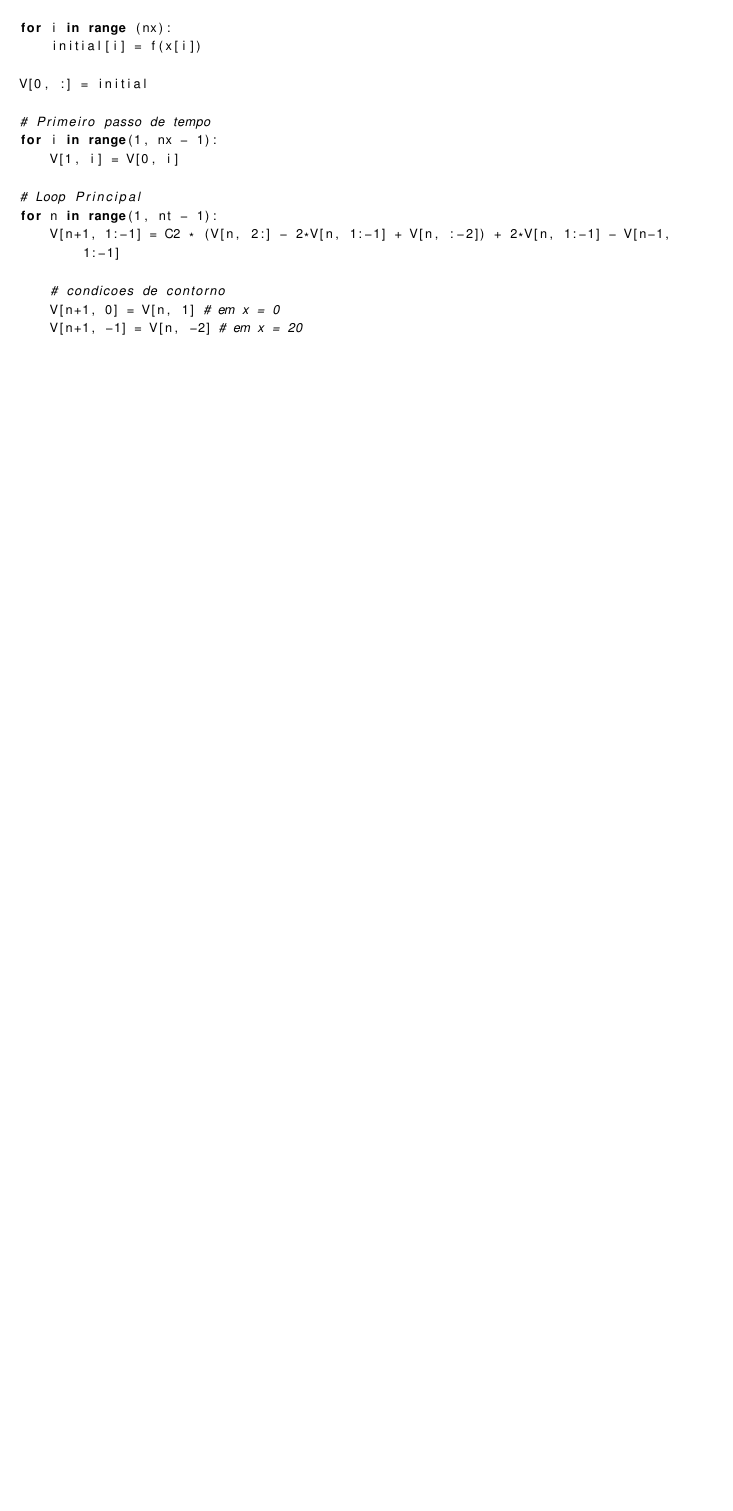
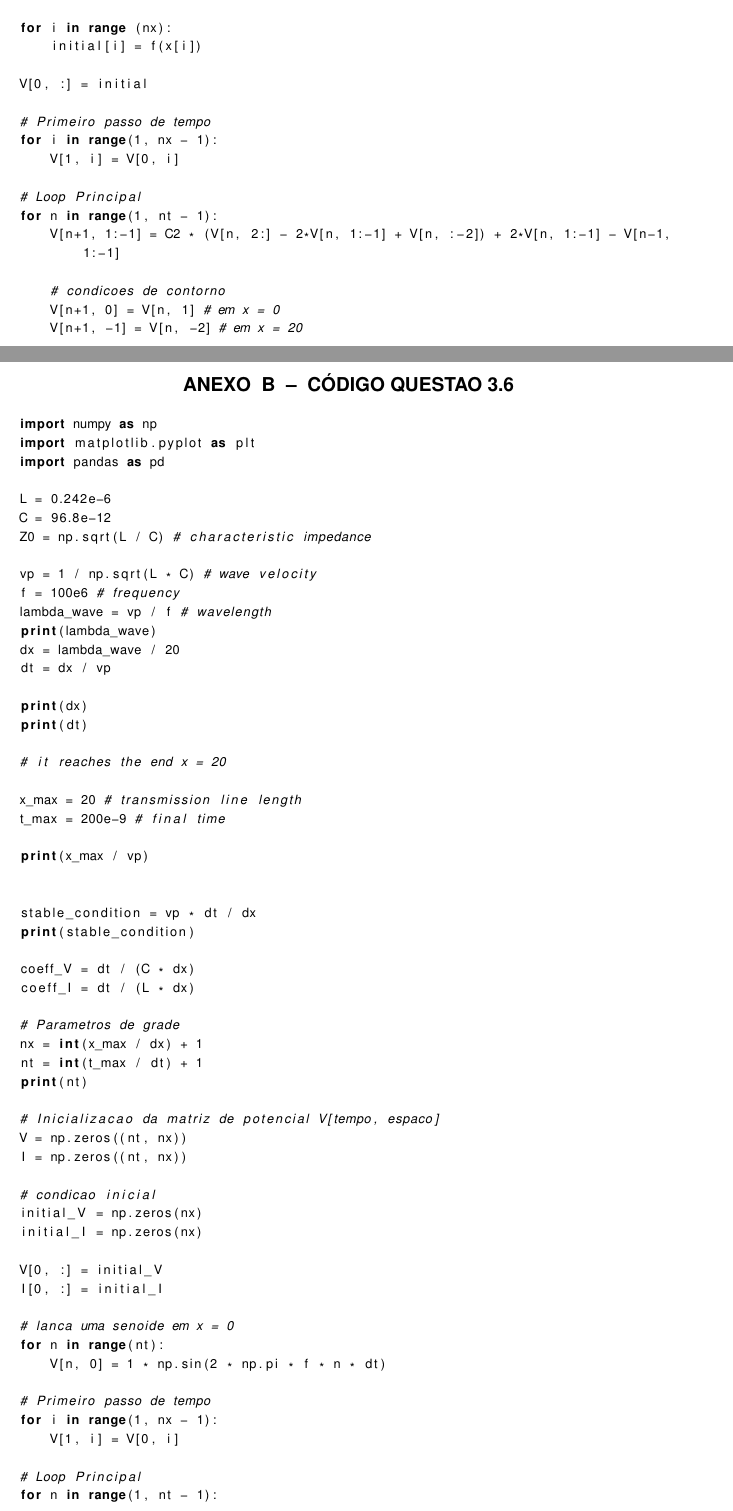
Before and after one commit to RaphaelLeivas/eletrocomp-2026-1, a LaTeX thesis (latex/lista2/lista2.tex, which reads latex/lista2/elementos-pos-textuais/anexos.tex): part of page 8 of 8 before the commit and two parts of pages 9 and 10 of 11 after it, the two joined at a grey line, cut so that both start at the same text, the shorter picture padded with empty space. Compiled offline with pdfLaTeX.

Commit message:
questão 3.6 lista 2

```diff
--- a/latex/lista2/elementos-pos-textuais/anexos.tex
+++ b/latex/lista2/elementos-pos-textuais/anexos.tex
@@ -55,3 +55,66 @@
 
     \end{lstlisting}
 
+\chapter{Código Questao 3.6}\label{cap:codigo_q36}
+
+    \begin{lstlisting}[language=Python, breaklines=true, basicstyle=\tiny]
+    import numpy as np
+    import matplotlib.pyplot as plt
+    import pandas as pd
+
+    L = 0.242e-6
+    C = 96.8e-12
+    Z0 = np.sqrt(L / C) # characteristic impedance
+
+    vp = 1 / np.sqrt(L * C) # wave velocity
+    f = 100e6 # frequency
+    lambda_wave = vp / f # wavelength
+    print(lambda_wave)
+    dx = lambda_wave / 20
+    dt = dx / vp
+
+    print(dx)
+    print(dt)
+
+    # it reaches the end x = 20
+
+    x_max = 20 # transmission line length
+    t_max = 200e-9 # final time
+
+    print(x_max / vp)
+
+
+    stable_condition = vp * dt / dx
+    print(stable_condition)
+
+    coeff_V = dt / (C * dx)
+    coeff_I = dt / (L * dx)
+
+    # Parametros de grade
+    nx = int(x_max / dx) + 1
+    nt = int(t_max / dt) + 1
+    print(nt)
+
+    # Inicializacao da matriz de potencial V[tempo, espaco]
+    V = np.zeros((nt, nx))
+    I = np.zeros((nt, nx))
+
+    # condicao inicial
+    initial_V = np.zeros(nx)
+    initial_I = np.zeros(nx)
+
+    V[0, :] = initial_V
+    I[0, :] = initial_I
+
+    # lanca uma senoide em x = 0
+    for n in range(nt):
+        V[n, 0] = 1 * np.sin(2 * np.pi * f * n * dt)
+
+    # Primeiro passo de tempo
+    for i in range(1, nx - 1):
+        V[1, i] = V[0, i]
+
+    # Loop Principal
+    for n in range(1, nt - 1):
+        V[n+1, 1:-1] = V[n-1, 1:-1] - coeff_V * (I[n, 2:] - I[n, :-2])
+        I[n+1, 1:-1] = I[n-1, 1:-1] - coeff_I * (V[n, 2:] - V[n, :-2])
```
Also changed, not shown: latex/lista2/desenvolvimento/desenvolvimento.tex (+21 -0 lines), latex/lista2/images/result_q36.png (added), latex/lista2/lista2.pdf, latex/lista2/elementos-pos-textuais/anexos.tex (8 more changed lines), 2 other files.
